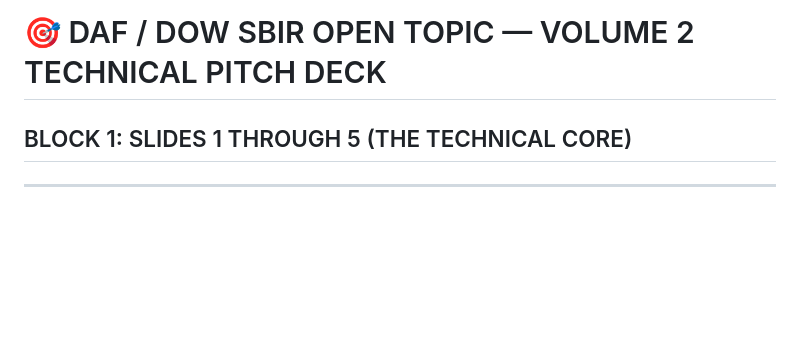
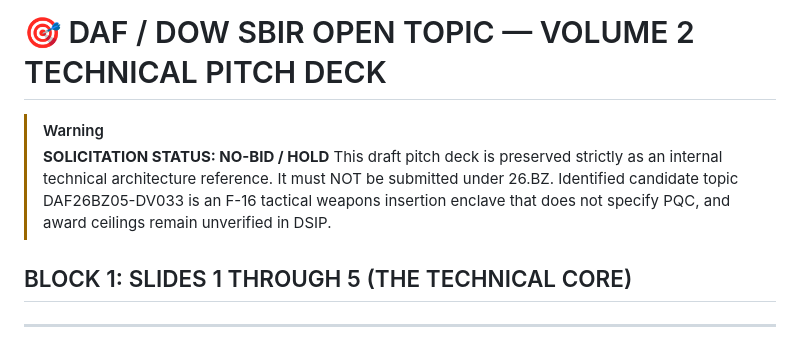
Before and after one commit to rahshaun44-byte/mycelium, a Markdown page: docs/AFWERX_SBIR_VOLUME_2_SLIDES_1_TO_5.md, the part around the change. Drawn GitHub-style; blank space fills up the shorter version.

```diff
--- a/docs/AFWERX_SBIR_VOLUME_2_SLIDES_1_TO_5.md
+++ b/docs/AFWERX_SBIR_VOLUME_2_SLIDES_1_TO_5.md
@@ -1,4 +1,8 @@
 # 🎯 DAF / DOW SBIR OPEN TOPIC — VOLUME 2 TECHNICAL PITCH DECK
+> [!WARNING]
+> **SOLICITATION STATUS: NO-BID / HOLD**
+> This draft pitch deck is preserved strictly as an internal technical architecture reference. It must NOT be submitted under 26.BZ. Identified candidate topic DAF26BZ05-DV033 is an F-16 tactical weapons insertion enclave that does not specify PQC, and award ceilings remain unverified in DSIP.
+
 ## BLOCK 1: SLIDES 1 THROUGH 5 (THE TECHNICAL CORE)
 
 ---
```
Also changed, not shown: docs/AFWERX_SBIR_VOLUME_2_SLIDES_6_TO_10.md (added, +69 -0 lines).
